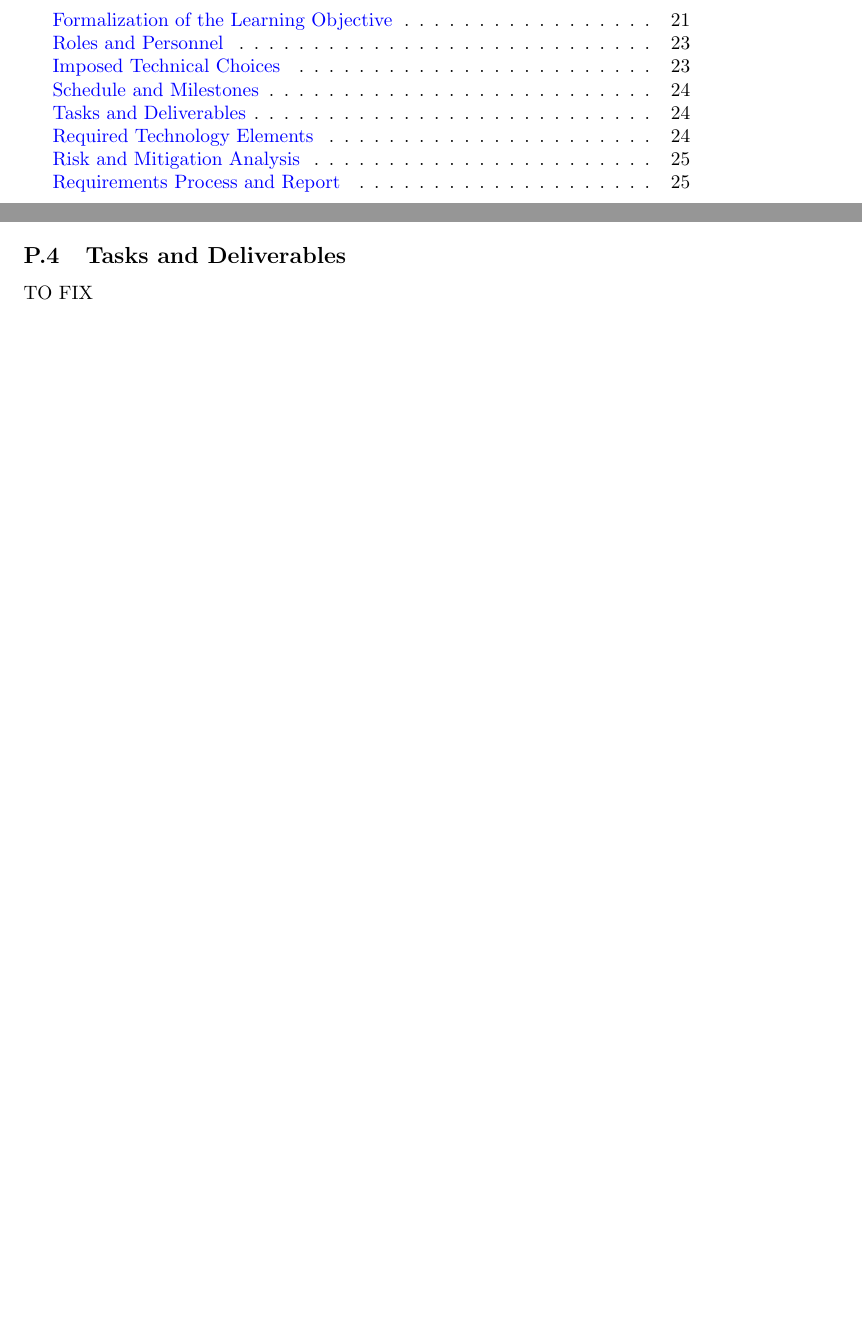
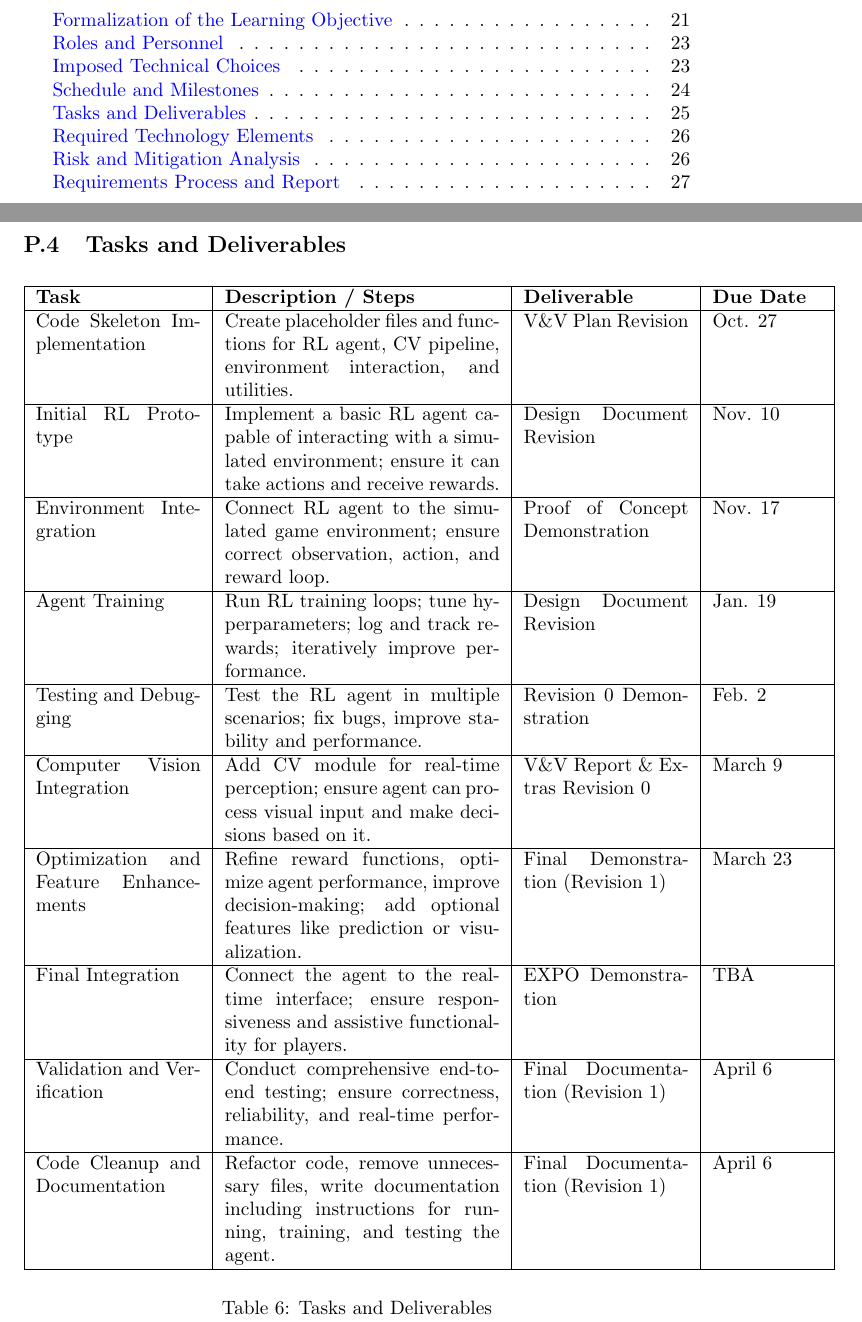
Before and after one commit to SY3141/RLCatan, a LaTeX document (docs/SRS-Meyer/SRS.tex): two parts of pages 2 and 24 of 31 before the commit and two parts of pages 2 and 25 of 32 after it, joined at a grey line, cut so that both start at the same text, the shorter picture padded with empty space. Compiled offline with pdfLaTeX.

Commit message:
task and deliverable

```diff
--- a/docs/SRS-Meyer/SRS.tex
+++ b/docs/SRS-Meyer/SRS.tex
@@ -902,9 +902,36 @@ The major milestones for our project are as follows:
   \end{table}
 
   \subsection{Tasks and Deliverables}\label{subsec:tasks}
+  \begin{table}[H]
+    \centering
+    \begin{tabular}{|p{3cm}|p{5cm}|p{3cm}|p{2cm}|}
+    \hline
+    \textbf{Task} & \textbf{Description / Steps} & \textbf{Deliverable} & \textbf{Due Date} \\ \hline
 
-TO FIX
+    Code Skeleton Implementation & Create placeholder files and functions for RL agent, CV pipeline, environment interaction, and utilities. & V\&V Plan Revision & Oct. 27 \\ \hline
 
+    Initial RL Prototype & Implement a basic RL agent capable of interacting with a simulated environment; ensure it can take actions and receive rewards. & Design Document Revision & Nov. 10 \\ \hline
+
+    Environment Integration & Connect RL agent to the simulated game environment; ensure correct observation, action, and reward loop. & Proof of Concept Demonstration & Nov. 17 \\ \hline
+
+    Agent Training & Run RL training loops; tune hyperparameters; log and track rewards; iteratively improve performance. & Design Document Revision & Jan. 19 \\ \hline
+
+    Testing and Debugging & Test the RL agent in multiple scenarios; fix bugs, improve stability and performance. & Revision 0 Demonstration & Feb. 2 \\ \hline
+
+    Computer Vision Integration & Add CV module for real-time perception; ensure agent can process visual input and make decisions based on it. & V\&V Report \& Extras Revision 0 & March 9 \\ \hline
+
+    Optimization and Feature Enhancements & Refine reward functions, optimize agent performance, improve decision-making; add optional features like prediction or visualization. & Final Demonstration (Revision 1) & March 23 \\ \hline
+
+    Final Integration & Connect the agent to the real-time interface; ensure responsiveness and assistive functionality for players. & EXPO Demonstration & TBA \\ \hline
+
+    Validation and Verification & Conduct comprehensive end-to-end testing; ensure correctness, reliability, and real-time performance. & Final Documentation (Revision 1) & April 6 \\ \hline
+
+    Code Cleanup and Documentation & Refactor code, remove unnecessary files, write documentation including instructions for running, training, and testing the agent. & Final Documentation (Revision 1) & April 6 \\ \hline
+
+    \end{tabular}
+    \caption{Tasks and Deliverables}
+    \label{tab:tasks-deliverables}
+    \end{table}
 
 
 
```
